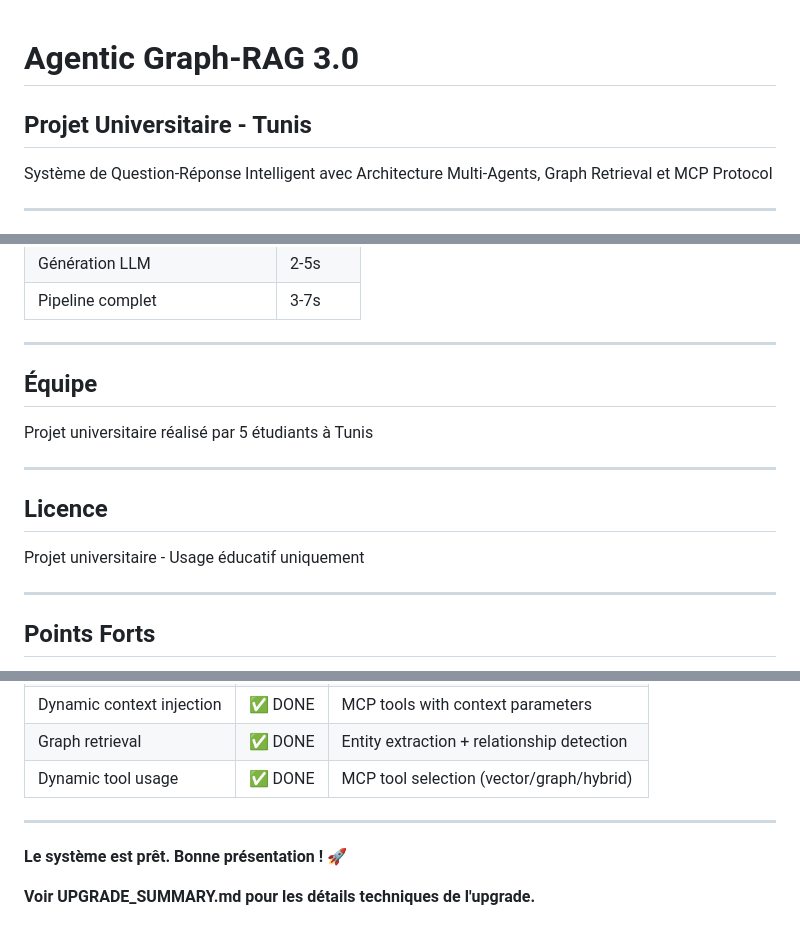
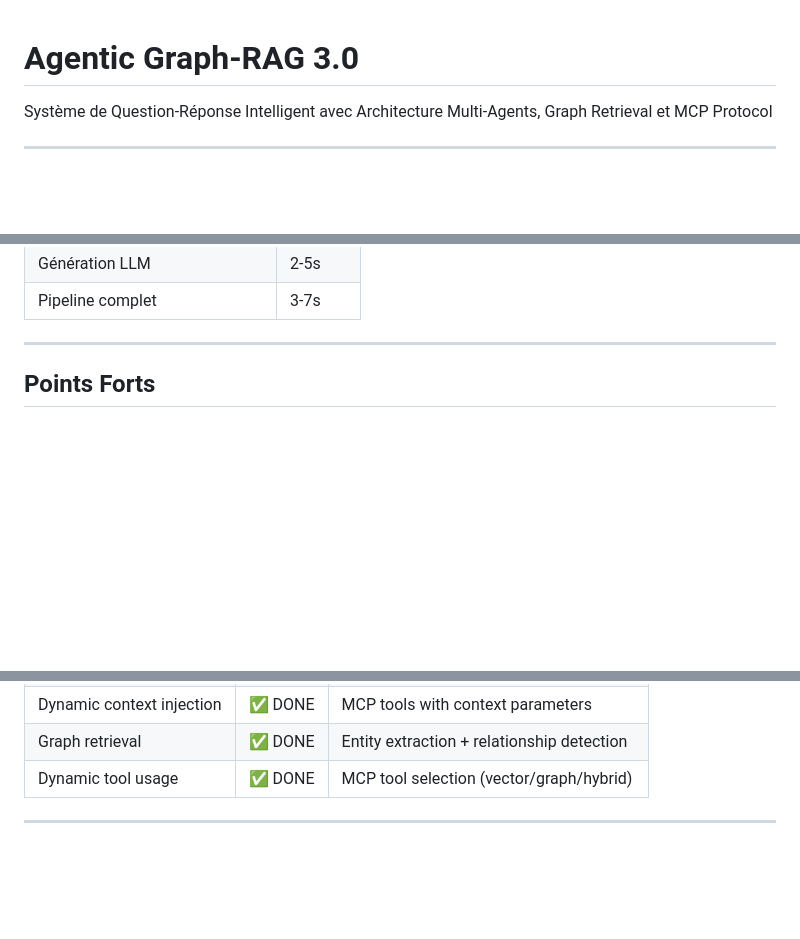
Before and after one commit to Aziz17M/agentic-graph-rag, a Markdown page: README.md, 3 parts joined by grey strips. GitHub-like rendering; blank space fills up the shorter version.

Commit message:
Update README to remove team and license sections
Removed team and license sections from README.

```diff
--- a/README.md
+++ b/README.md
@@ -1,6 +1,5 @@
 # Agentic Graph-RAG 3.0
 
-## Projet Universitaire - Tunis
 
 Système de Question-Réponse Intelligent avec Architecture Multi-Agents, Graph Retrieval et MCP Protocol
 
@@ -329,17 +328,6 @@ ollama pull llama3.2:1b
 
 ---
 
-## Équipe
-
-Projet universitaire réalisé par 5 étudiants à Tunis
-
----
-
-## Licence
-
-Projet universitaire - Usage éducatif uniquement
-
----
 
 ## Points Forts
 
@@ -369,7 +357,3 @@ Projet universitaire - Usage éducatif uniquement
 | Dynamic tool usage | ✅ DONE | MCP tool selection (vector/graph/hybrid) |
 
 ---
-
-**Le système est prêt. Bonne présentation ! 🚀**
-
-**Voir UPGRADE_SUMMARY.md pour les détails techniques de l'upgrade.**
```
